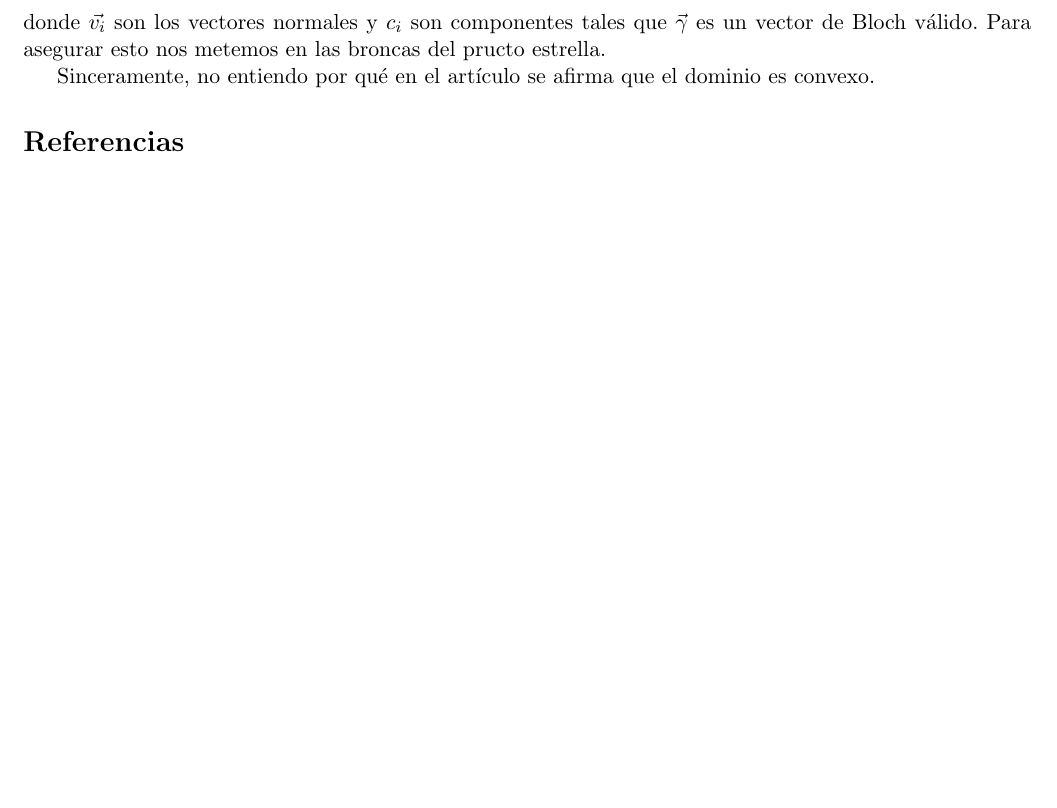
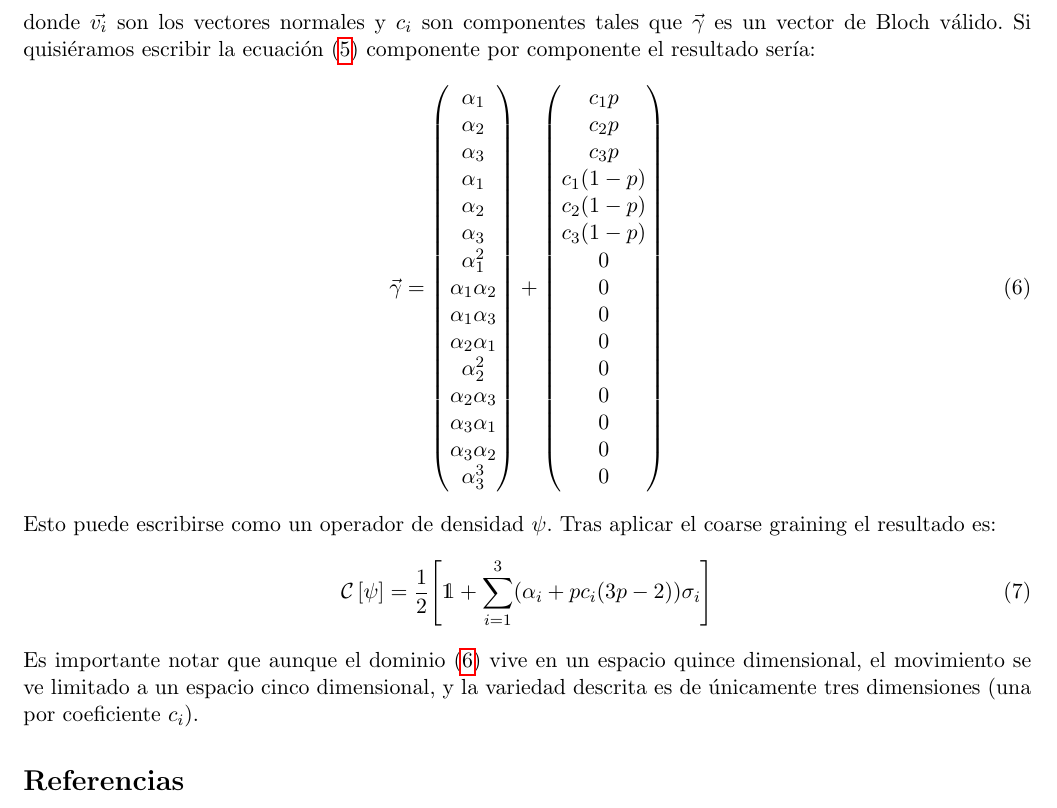
Before and after one commit to ACGuerrero/ACG-Thesis, a LaTeX document (notes/TE_T1.1_DOMINIO.tex): part of page 2 of 2, cut so that both start at the same text, the shorter picture padded with empty space. Compiled offline with pdfLaTeX.

Commit message:
domain vector

```diff
--- a/notes/TE_T1.1_DOMINIO.tex
+++ b/notes/TE_T1.1_DOMINIO.tex
@@ -83,9 +83,45 @@ Los vectores normales a estos hiperplanos son nulos en todas sus componentes, ex
 \end{align}
-donde $\vec{v_{i}}$ son los vectores normales y $c_{i}$ son componentes tales que $\vec{\gamma}$ es un vector de Bloch válido. Para asegurar esto nos metemos en las broncas del pructo estrella.
-
-
-
-Sinceramente, no entiendo por qué en el artículo se afirma que el dominio es convexo.
+donde $\vec{v_{i}}$ son los vectores normales y $c_{i}$ son componentes tales que $\vec{\gamma}$ es un vector de Bloch válido. Si quisiéramos escribir la ecuación (\ref{eq:newgamma})  componente por componente el resultado sería:
+\begin{equation}
+\vec{\gamma}=\begin{pmatrix}
+\alpha_{1}\\
+\alpha_{2}\\
+\alpha_{3}\\
+\alpha_{1}\\
+\alpha_{2}\\
+\alpha_{3}\\
+\alpha_{1}^{2}\\
+\alpha_{1}\alpha_{2}\\
+\alpha_{1}\alpha_{3}\\
+\alpha_{2}\alpha_{1}\\
+\alpha_{2}^{2}\\
+\alpha_{2}\alpha_{3}\\
+\alpha_{3}\alpha_{1}\\
+\alpha_{3}\alpha_{2}\\
+\alpha_{3}^{3}\\
+\end{pmatrix}+\begin{pmatrix}
+c_{1}p\\
+c_{2}p\\
+c_{3}p\\
+c_{1}(1-p)\\
+c_{2}(1-p)\\
+c_{3}(1-p)\\
+0\\
+0\\
+0\\
+0\\
+0\\
+0\\
+0\\
+0\\
+0\\
+\end{pmatrix}\label{eq:newvec}
+\end{equation}
+Esto puede escribirse como un operador de densidad $\psi$. Tras aplicar el coarse graining el resultado es:
+\begin{equation}
+    \CG{\psi} = \frac{1}{2}\qty[\Id + \sum_{i=1}^3(\alpha_{i}+pc_{i}(3p-2))\sigma_i]\label{eq:newcoarse}
+\end{equation}
+Es importante notar que aunque el dominio (\ref{eq:newvec}) vive en un espacio quince dimensional, el movimiento se ve limitado a un espacio cinco dimensional, y la variedad descrita es de únicamente tres dimensiones (una por coeficiente $c_{i}$).
 \bibliographystyle{ieeetr}
 \bibliography{bibliography}
 
```
Also changed, not shown: notes/TE_T1.1_DOMINIO.tex (2 more changed lines).
